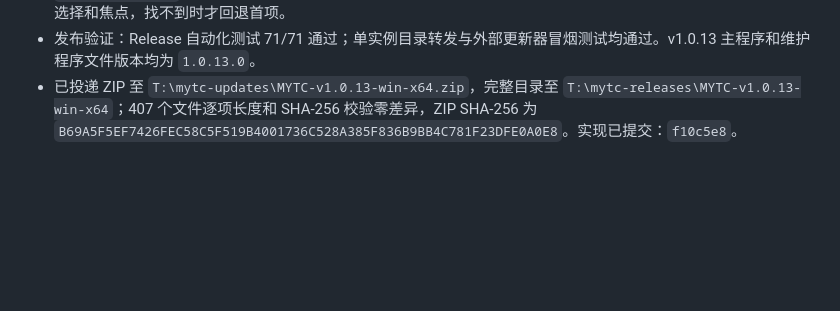
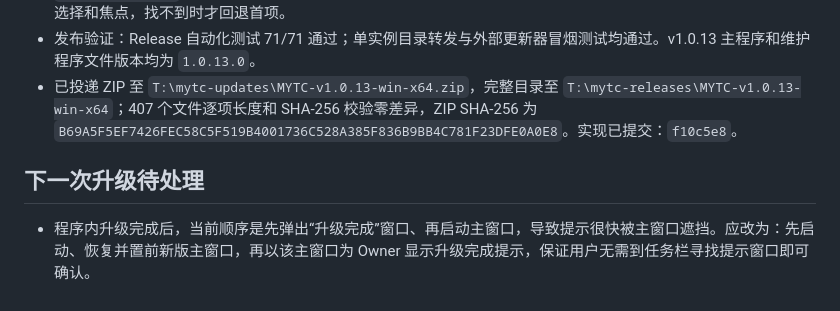
Before and after one commit to ydmatt/openTC, a Markdown page: PROJECT_MEMORY.md, the part around the change. Rendered like a GitHub page; blank space fills up the shorter version.

Commit message:
docs: record update completion dialog issue

```diff
--- a/PROJECT_MEMORY.md
+++ b/PROJECT_MEMORY.md
@@ -343,3 +343,7 @@
 - `NavigateUpAsync` 记录返回前的子目录路径；键盘 Backspace 完成目录刷新后，主窗口按该路径恢复 DataGrid 的选择和焦点，找不到时才回退首项。
 - 发布验证：Release 自动化测试 71/71 通过；单实例目录转发与外部更新器冒烟测试均通过。v1.0.13 主程序和维护程序文件版本均为 `1.0.13.0`。
 - 已投递 ZIP 至 `T:\mytc-updates\MYTC-v1.0.13-win-x64.zip`，完整目录至 `T:\mytc-releases\MYTC-v1.0.13-win-x64`；407 个文件逐项长度和 SHA-256 校验零差异，ZIP SHA-256 为 `B69A5F5EF7426FEC58C5F519B4001736C528A385F836B9BB4C781F23DFE0A0E8`。实现已提交：`f10c5e8`。
+
+## 下一次升级待处理
+
+- 程序内升级完成后，当前顺序是先弹出“升级完成”窗口、再启动主窗口，导致提示很快被主窗口遮挡。应改为：先启动、恢复并置前新版主窗口，再以该主窗口为 Owner 显示升级完成提示，保证用户无需到任务栏寻找提示窗口即可确认。
```
